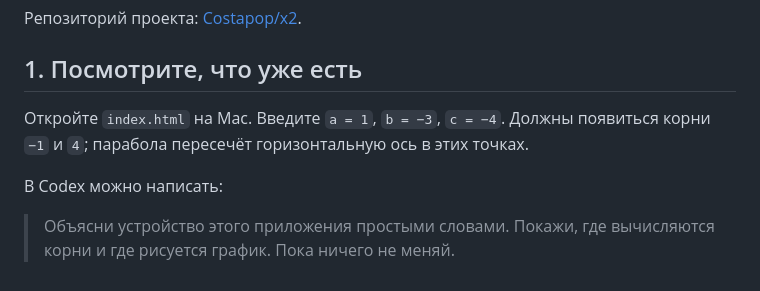
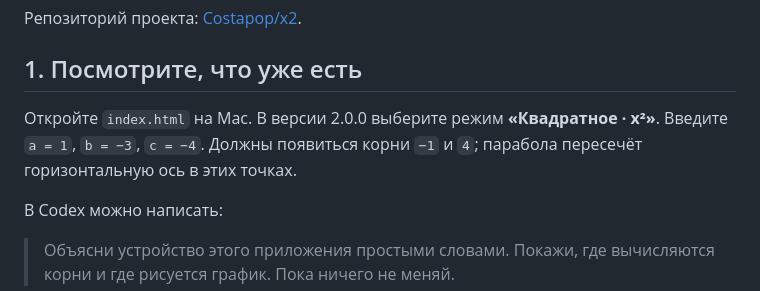
Before and after one commit to Costapop/x2, a Markdown page: docs/CODEX_GITHUB.md, the part around the change. Rendered like a GitHub page.

Commit message:
Update learning guide for v2.0.0 equation mode selector

```diff
--- a/docs/CODEX_GITHUB.md
+++ b/docs/CODEX_GITHUB.md
@@ -6,7 +6,7 @@
 
 ## 1. Посмотрите, что уже есть
 
-Откройте `index.html` на Mac. Введите `a = 1`, `b = −3`, `c = −4`. Должны появиться корни `−1` и `4`; парабола пересечёт горизонтальную ось в этих точках.
+Откройте `index.html` на Mac. В версии 2.0.0 выберите режим **«Квадратное · x²»**. Введите `a = 1`, `b = −3`, `c = −4`. Должны появиться корни `−1` и `4`; парабола пересечёт горизонтальную ось в этих точках.
 
 В Codex можно написать:
 
```
